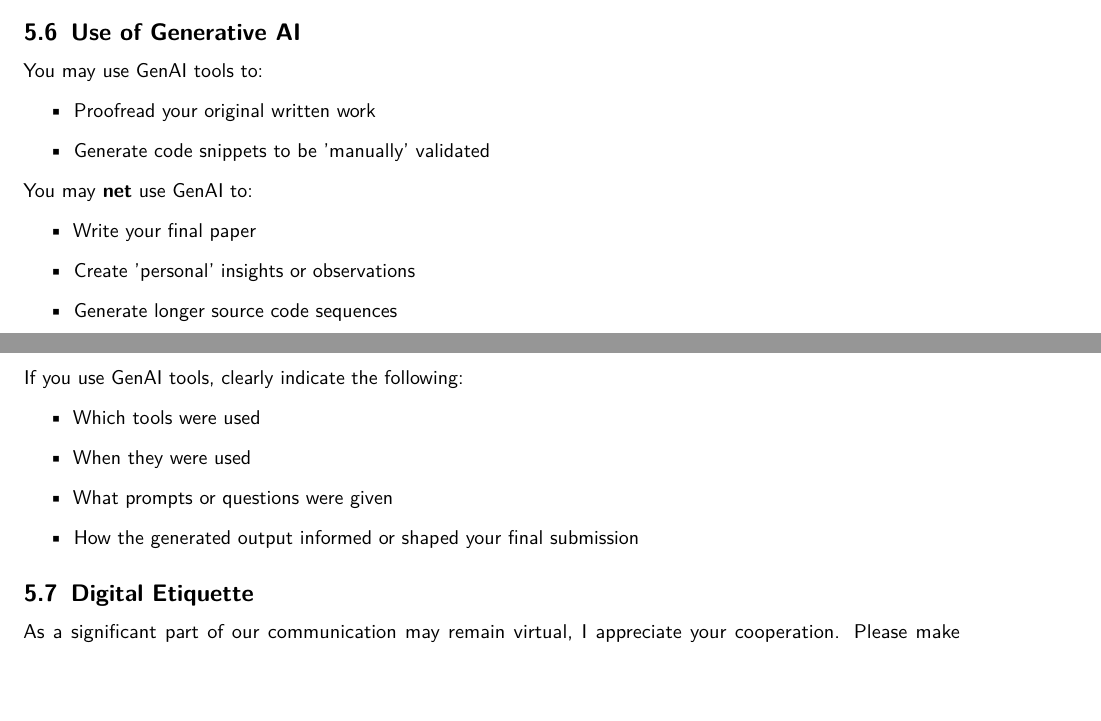
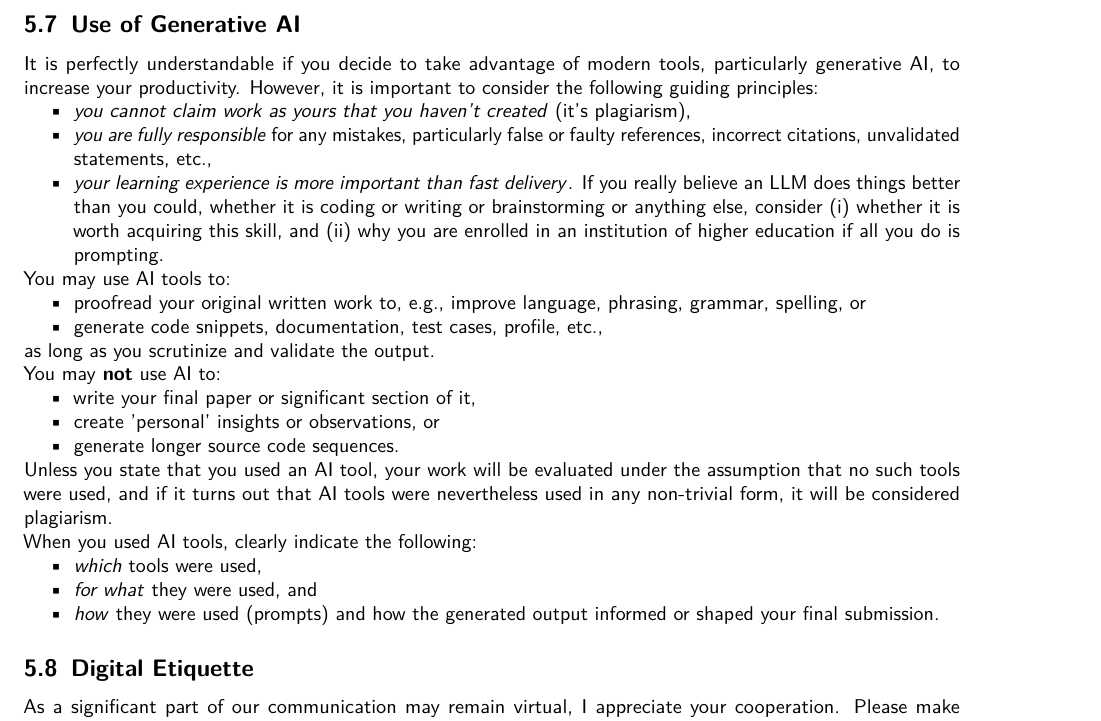
Before and after one commit to alexanderlerch/MUSI7100-Syllabus, a LaTeX document (syllabus.tex, which reads include/config.tex, include/genai.tex): two parts of pages 4 and 5 of 5 before the commit and part of page 5 of 6 after it, the two joined at a grey line, cut so that both start at the same text, the shorter picture padded with empty space. Compiled offline with pdfLaTeX.

Commit message:
syllabus for spring semester 2026

```diff
--- a/include/config.tex
+++ b/include/config.tex
@@ -9,6 +9,7 @@
 \usepackage{amsfonts}
 \usepackage{url}
 \usepackage{xcolor}
+\usepackage{paralist}
 \usepackage{hyperref}
 
 \renewcommand{\familydefault}{\sfdefault}
--- a/include/genai.tex
+++ b/include/genai.tex
@@ -1,20 +1,33 @@
-You may use GenAI tools to:
-\begin{itemize}
-	\item Proofread your original written work
-	\item Generate code snippets to be 'manually' validated
-\end{itemize}
+It is perfectly understandable if you decide to take advantage of modern tools, particularly generative AI, to increase your productivity. However, it is important to consider the following guiding principles:
+\begin{compactitem}
+	\item \textit{you cannot claim work as yours that you haven't created} (it's plagiarism),
+    \item \textit{you are fully responsible} for any mistakes, particularly false or faulty references, incorrect citations, unvalidated statements, etc.,
+    \item \textit{your learning experience is more important than fast delivery}. If you really believe an LLM does things better than you could, whether it is coding or writing or brainstorming or anything else, consider
+        \begin{inparaenum}[(i)]
+            \item whether it is worth acquiring this skill, and
+            \item why you are enrolled in an institution of higher education if all you do is prompting.
+        \end{inparaenum}
+\end{compactitem}
 
-You may \textbf{net} use GenAI to:
-\begin{itemize}
-	\item Write your final paper
-	\item Create 'personal' insights or observations
-	\item Generate longer source code sequences
-\end{itemize}
+You may use AI tools to:
+\begin{compactitem}
+	\item proofread your original written work to, e.g., improve language, phrasing, grammar, spelling, or
+	\item generate code snippets, documentation, test cases, profile, etc.,
+\end{compactitem}
+as long as you scrutinize and validate the output.
 
-If you use GenAI tools, clearly indicate the following:
-\begin{itemize}
-	\item Which tools were used
-	\item When they were used
-	\item What prompts or questions were given
-	\item How the generated output informed or shaped your final submission
-\end{itemize}
+You may \textbf{not} use AI to:
+\begin{compactitem}
+	\item write your final paper or significant section of it,
+	\item create 'personal' insights or observations, or
+	\item generate longer source code sequences.
+\end{compactitem}
+
+Unless you state that you used an AI tool, your work will be evaluated under the assumption that no such tools were used, and if it turns out that AI tools were nevertheless used in any non-trivial form, it will be considered plagiarism.
+
+When you used AI tools, clearly indicate the following:
+\begin{compactitem}
+	\item \textit{which} tools were used,
+	\item \textit{for what} they were used, and
+    \item \textit{how} they were used (prompts) and how the generated output informed or shaped your final submission.
+\end{compactitem}
```
Also changed, not shown: include/grading.tex (+2 -0 lines), syllabus.tex (+4 -4 lines), syllabus.pdf.
